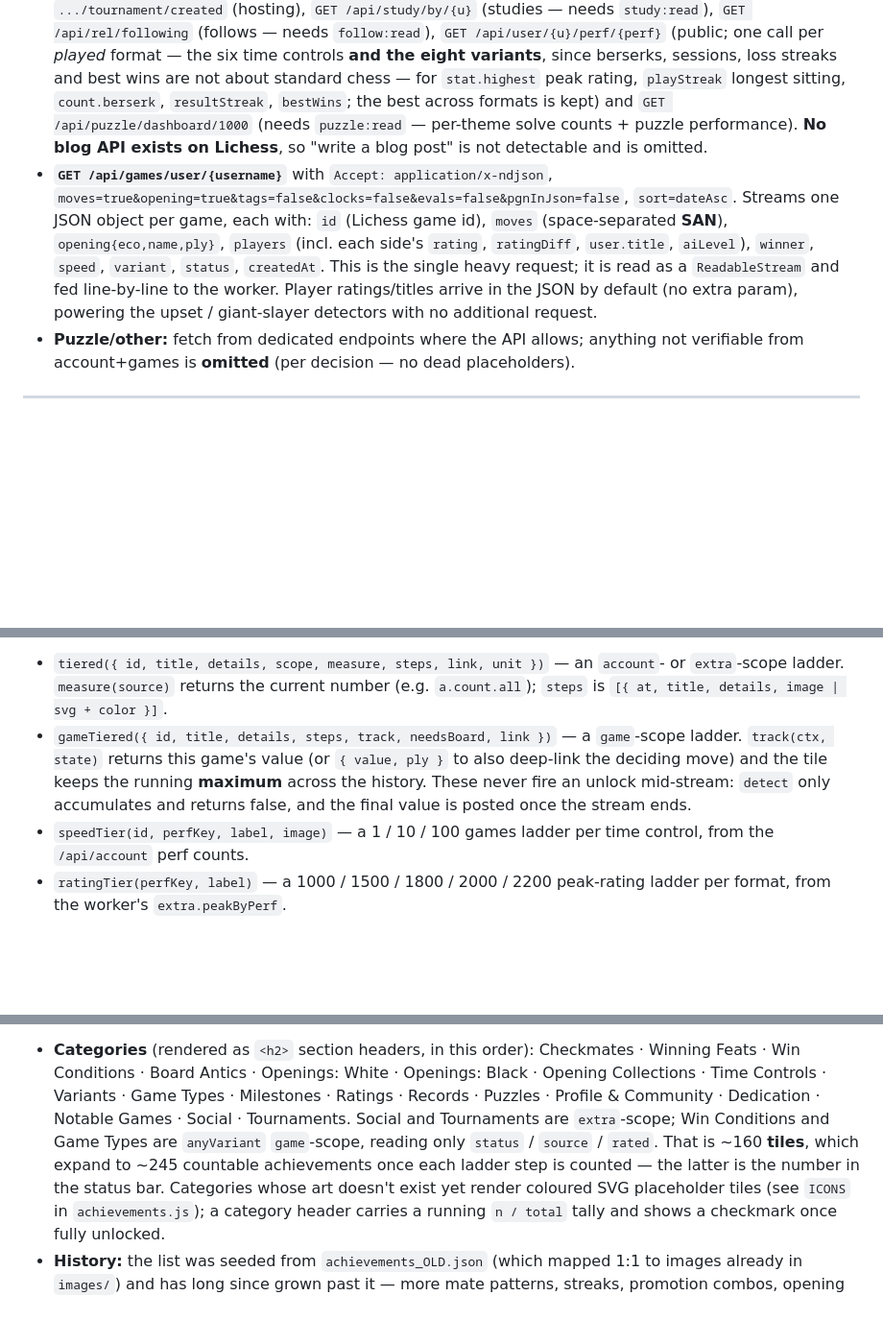
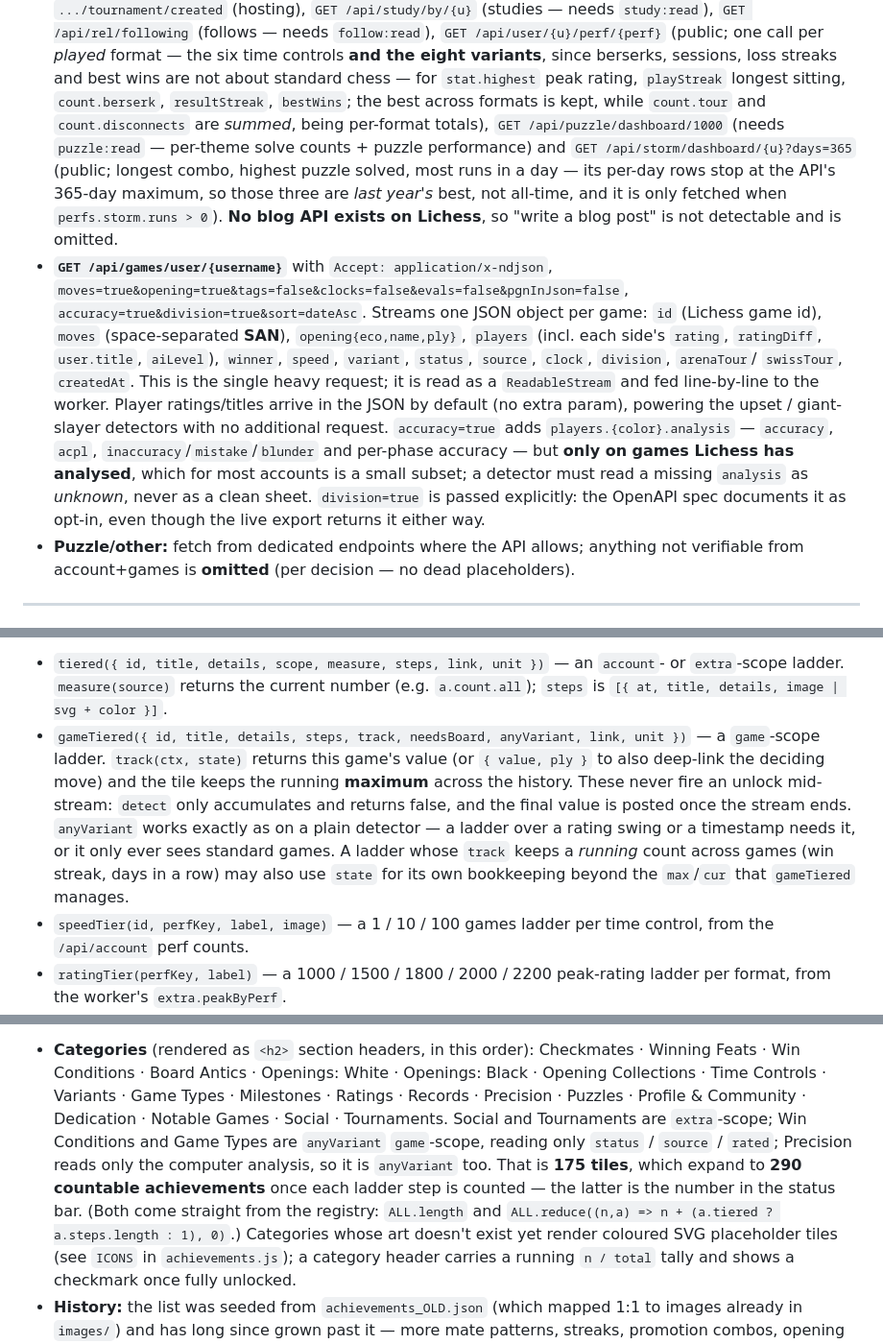
Before and after one commit to lichievements/lichievements.github.io, a Markdown page: CLAUDE.md, 3 parts joined by grey strips. Shown at 96% size. GitHub-like rendering; blank space fills up the shorter version.

Commit message:
Record the Precision category and the new data sources
Adds the accuracy/division export params and the storm dashboard to the data
sources, notes that a missing analysis object means unknown rather than clean,
documents gameTiered's anyVariant, and replaces the estimated tile counts with
the exact ones plus the expressions that produce them.

Co-Authored-By: Claude Opus 5 <noreply@anthropic.com>

```diff
--- a/CLAUDE.md
+++ b/CLAUDE.md
@@ -117,18 +117,29 @@ an updated worker takes control. Bump `APP_VERSION` in `sw.js` to invalidate the
   time controls **and the eight variants**, since berserks, sessions, loss streaks
   and best wins are not about standard chess — for `stat.highest` peak rating,
   `playStreak` longest sitting, `count.berserk`, `resultStreak`, `bestWins`; the best
-  across formats is kept) and `GET /api/puzzle/dashboard/1000` (needs `puzzle:read` —
-  per-theme solve counts + puzzle performance). **No blog API exists on Lichess**, so
-  "write a blog post" is not detectable and is omitted.
+  across formats is kept, while `count.tour` and `count.disconnects` are *summed*,
+  being per-format totals), `GET /api/puzzle/dashboard/1000` (needs `puzzle:read` —
+  per-theme solve counts + puzzle performance) and `GET /api/storm/dashboard/{u}?days=365`
+  (public; longest combo, highest puzzle solved, most runs in a day — its per-day rows
+  stop at the API's 365-day maximum, so those three are *last year's* best, not
+  all-time, and it is only fetched when `perfs.storm.runs > 0`).
+  **No blog API exists on Lichess**, so "write a blog post" is not detectable and is
+  omitted.
 - **`GET /api/games/user/{username}`** with `Accept: application/x-ndjson`,
   `moves=true&opening=true&tags=false&clocks=false&evals=false&pgnInJson=false`,
-  `sort=dateAsc`. Streams one JSON object per game, each with:
+  `accuracy=true&division=true&sort=dateAsc`. Streams one JSON object per game:
   `id` (Lichess game id), `moves` (space-separated **SAN**), `opening{eco,name,ply}`,
   `players` (incl. each side's `rating`, `ratingDiff`, `user.title`, `aiLevel`),
-  `winner`, `speed`, `variant`, `status`, `createdAt`. This is the single heavy
-  request; it is read as a `ReadableStream` and fed line-by-line to the worker.
+  `winner`, `speed`, `variant`, `status`, `source`, `clock`, `division`, `arenaTour`/
+  `swissTour`, `createdAt`. This is the single heavy request; it is read as a
+  `ReadableStream` and fed line-by-line to the worker.
   Player ratings/titles arrive in the JSON by default (no extra param), powering the
-  upset / giant-slayer detectors with no additional request.
+  upset / giant-slayer detectors with no additional request. `accuracy=true` adds
+  `players.{color}.analysis` — `accuracy`, `acpl`, `inaccuracy`/`mistake`/`blunder`
+  and per-phase accuracy — but **only on games Lichess has analysed**, which for most
+  accounts is a small subset; a detector must read a missing `analysis` as *unknown*,
+  never as a clean sheet. `division=true` is passed explicitly: the OpenAPI spec
+  documents it as opt-in, even though the live export returns it either way.
 - **Puzzle/other:** fetch from dedicated endpoints where the API allows; anything not
   verifiable from account+games is **omitted** (per decision — no dead placeholders).
 
@@ -236,11 +247,15 @@ thresholds: the tile shows the highest step reached plus progress toward the nex
 - `tiered({ id, title, details, scope, measure, steps, link, unit })` — an `account`-
   or `extra`-scope ladder. `measure(source)` returns the current number (e.g.
   `a.count.all`); `steps` is `[{ at, title, details, image | svg + color }]`.
-- `gameTiered({ id, title, details, steps, track, needsBoard, link })` — a `game`-scope
-  ladder. `track(ctx, state)` returns this game's value (or `{ value, ply }` to also
-  deep-link the deciding move) and the tile keeps the running **maximum** across the
-  history. These never fire an unlock mid-stream: `detect` only accumulates and returns
-  false, and the final value is posted once the stream ends.
+- `gameTiered({ id, title, details, steps, track, needsBoard, anyVariant, link, unit })` —
+  a `game`-scope ladder. `track(ctx, state)` returns this game's value (or
+  `{ value, ply }` to also deep-link the deciding move) and the tile keeps the running
+  **maximum** across the history. These never fire an unlock mid-stream: `detect` only
+  accumulates and returns false, and the final value is posted once the stream ends.
+  `anyVariant` works exactly as on a plain detector — a ladder over a rating swing or a
+  timestamp needs it, or it only ever sees standard games. A ladder whose `track` keeps
+  a *running* count across games (win streak, days in a row) may also use `state` for
+  its own bookkeeping beyond the `max`/`cur` that `gameTiered` manages.
 - `speedTier(id, perfKey, label, image)` — a 1 / 10 / 100 games ladder per time control,
   from the `/api/account` perf counts.
 - `ratingTier(perfKey, label)` — a 1000 / 1500 / 1800 / 2000 / 2200 peak-rating ladder
@@ -271,11 +286,14 @@ ladder's `link` template.
 - **Categories** (rendered as `<h2>` section headers, in this order): Checkmates ·
   Winning Feats · Win Conditions · Board Antics · Openings: White · Openings: Black ·
   Opening Collections · Time Controls · Variants · Game Types · Milestones · Ratings ·
-  Records · Puzzles · Profile & Community · Dedication · Notable Games · Social ·
-  Tournaments. Social and Tournaments are `extra`-scope; Win Conditions and Game Types
-  are `anyVariant` `game`-scope, reading only `status` / `source` / `rated`. That is
-  ~160 **tiles**, which expand to ~245 countable achievements once each ladder step is
-  counted — the latter is the number in the status bar. Categories whose art doesn't
+  Records · Precision · Puzzles · Profile & Community · Dedication · Notable Games ·
+  Social · Tournaments. Social and Tournaments are `extra`-scope; Win Conditions and
+  Game Types are `anyVariant` `game`-scope, reading only `status` / `source` / `rated`;
+  Precision reads only the computer analysis, so it is `anyVariant` too. That is
+  **175 tiles**, which expand to **290 countable achievements** once each ladder step is
+  counted — the latter is the number in the status bar. (Both come straight from the
+  registry: `ALL.length` and `ALL.reduce((n,a) => n + (a.tiered ? a.steps.length : 1), 0)`.)
+  Categories whose art doesn't
   exist yet render coloured SVG placeholder tiles (see `ICONS` in `achievements.js`);
   a category header carries a running `n / total` tally and shows a checkmark once
   fully unlocked.
```
